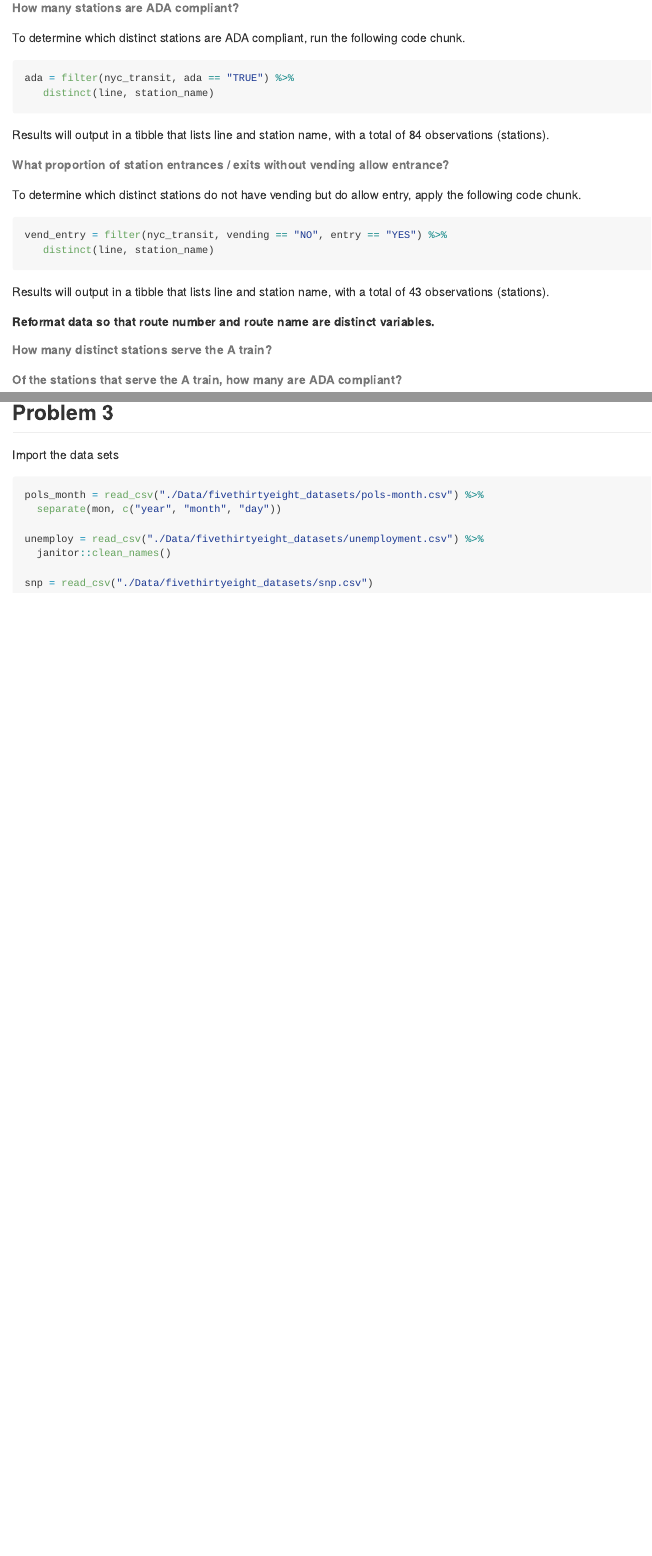
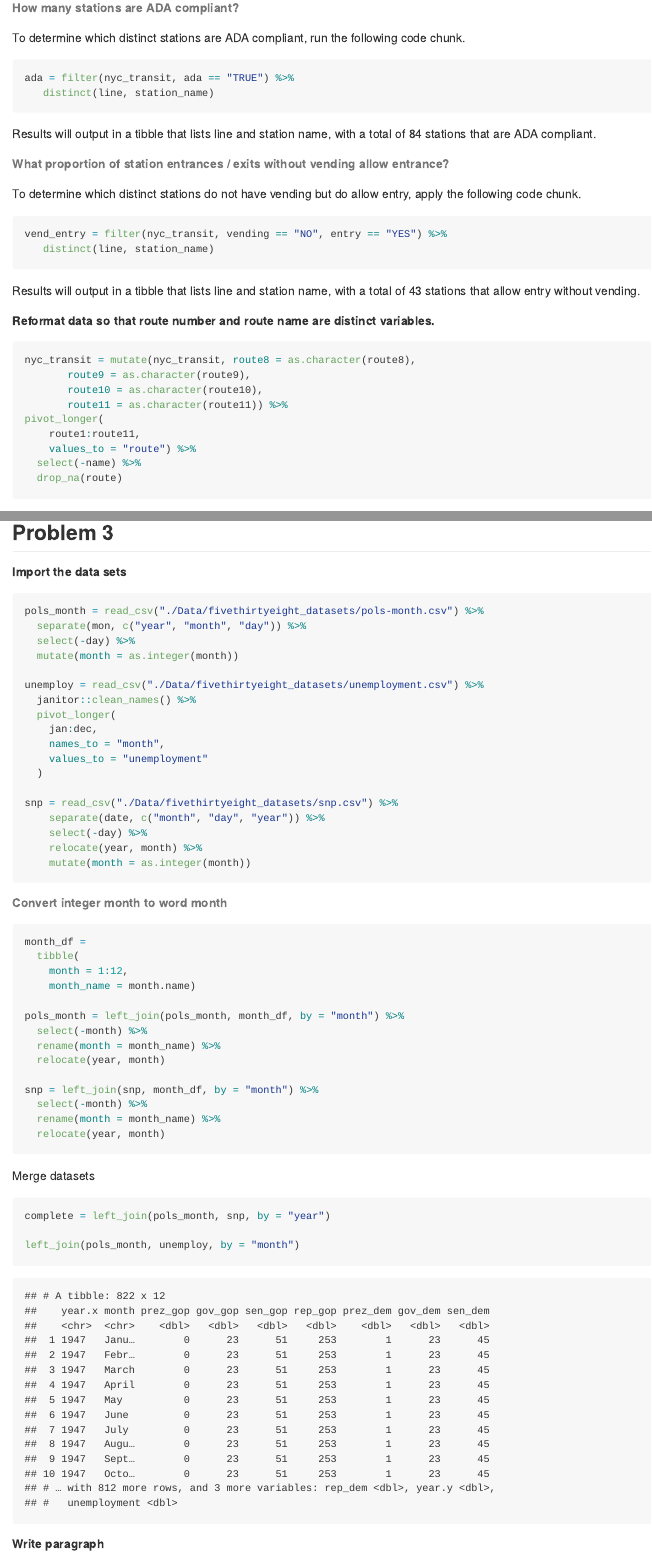
Before and after one commit to anamikadevi/p8105_hw2_kdh2140, an R Markdown document (p8105_hw2_kdh2140.Rmd): the page in a window 1100 px wide, from 2040 px down before the commit and from 1840 px down after it, so that both start at the same text, and a second part further down, joined at a grey line. The pictures show the output file p8105_hw2_kdh2140.md that the author committed with the source, drawn offline in the style of GitHub.

Commit message:
Fixed question 2, pivot longer. Renamed month variables in question 3.

````diff
--- a/p8105_hw2_kdh2140.Rmd
+++ b/p8105_hw2_kdh2140.Rmd
@@ -101,7 +93,7 @@ ada = filter(nyc_transit, ada == "TRUE") %>%
    distinct(line, station_name)
 ```
 
-Results will output in a tibble that lists line and station name, with a total of `r nrow(distinct(ada, line, station_name))` observations (stations).
+Results will output in a tibble that lists line and station name, with a total of `r nrow(distinct(ada, line, station_name))` stations that are ADA compliant.
 
 ###### What proportion of station entrances / exits without vending allow entrance?
 
@@ -112,11 +104,19 @@ vend_entry = filter(nyc_transit, vending == "NO", entry == "YES") %>%
    distinct(line, station_name)
 ```
 
-Results will output in a tibble that lists line and station name, with a total of `r nrow(distinct(vend_entry, line, station_name))` observations (stations).
+Results will output in a tibble that lists line and station name, with a total of `r nrow(distinct(vend_entry, line, station_name))` stations that allow entry/ exit without vending.
 
 ##### Reformat data so that route number and route name are distinct variables.
 
 ```{r}
-
+nyc_transit = mutate(nyc_transit, route8 = as.character(route8),
+       route9 = as.character(route9),
+       route10 = as.character(route10),
+       route11 = as.character(route11)) %>%
+pivot_longer(
+    route1:route11,
+    values_to = "route") %>%
+  select(-name) %>%
+  drop_na(route)
 ```
 
@@ -123,5 +124,4 @@ Results will output in a tibble that lists line and station name, with a total o
 
-###### How many distinct stations serve the A train?
 
 ###### Of the stations that serve the A train, how many are ADA compliant?
 
@@ -129,16 +129,64 @@ Results will output in a tibble that lists line and station name, with a total o
 
 ## Problem 3
 
-Import the data sets
+##### Import the data sets
 
 ```{r import_data, message = FALSE}
 
 pols_month = read_csv("./Data/fivethirtyeight_datasets/pols-month.csv") %>%
-  separate(mon, c("year", "month", "day"))
+  separate(mon, c("year", "month", "day")) %>%
+  select(-day) %>%
+  mutate(month = as.integer(month))
 
 unemploy = read_csv("./Data/fivethirtyeight_datasets/unemployment.csv") %>%
-  janitor::clean_names()
+  janitor::clean_names() %>%
+  pivot_longer(
+    jan:dec,
+    names_to = "month",
+    values_to = "unemployment"
+  )
 
-snp = read_csv("./Data/fivethirtyeight_datasets/snp.csv")
+snp = read_csv("./Data/fivethirtyeight_datasets/snp.csv") %>%
+    separate(date, c("month", "day", "year")) %>%
+    select(-day) %>%
+    relocate(year, month) %>%
+    mutate(month = as.integer(month))
 
 ```
+
+
+###### Convert integer month to word month
+
+```{r month}
+
+month_df =
+  tibble(
+    month = 1:12,
+    month_name = month.name)
+
+pols_month = left_join(pols_month, month_df, by = "month") %>%
+  select(-month) %>%
+  rename(month = month_name) %>%
+  relocate(year, month)
+
+snp = left_join(snp, month_df, by = "month") %>%
+  select(-month) %>%
+  rename(month = month_name) %>%
+  relocate(year, month)
+
+```
+
+
+Merge datasets
+
+```{r merge_three}
+
+complete = left_join(pols_month, snp, by = "year")
+
+left_join(pols_month, unemploy, by = "month")
+
+```
+
+
+
+##### Write paragraph
````
Also changed, not shown: p8105_hw2_kdh2140.md, p8105_hw2_kdh2140.Rmd (11 more changed lines).
